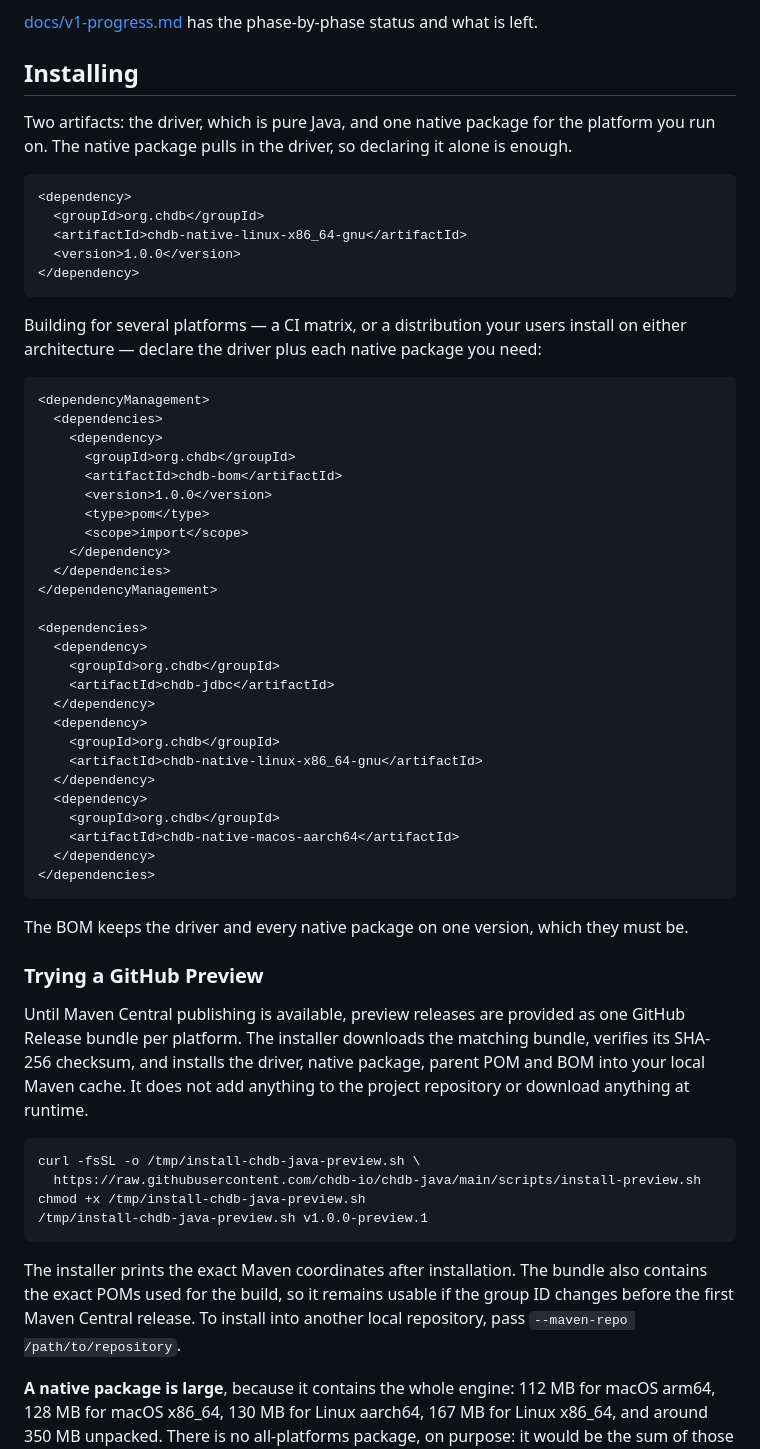
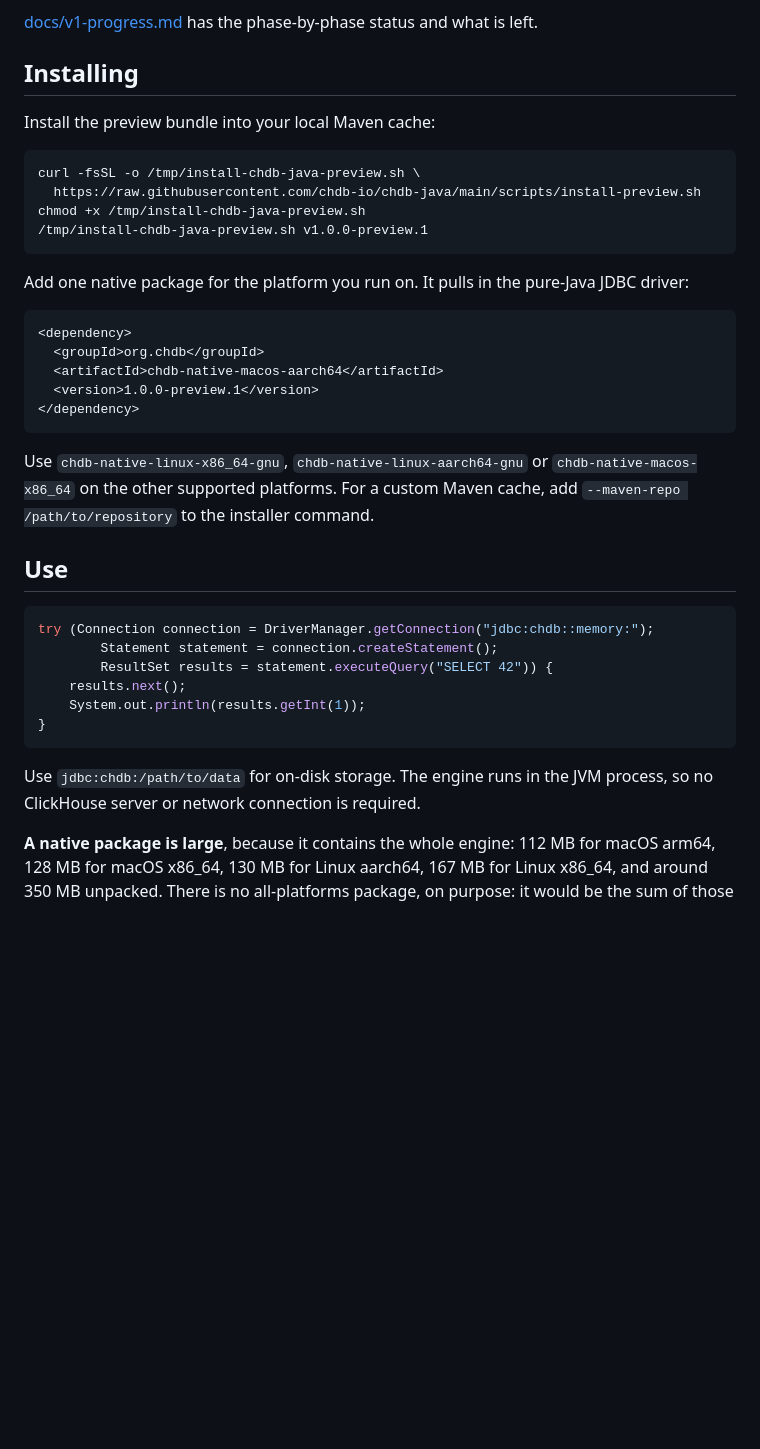
Before and after one commit to chdb-io/chdb-java, a Markdown page: README.md, the part around one of its changes. GitHub-like rendering; blank space fills up the shorter version.

Commit message:
Document chdb-java preview installation and usage

````diff
--- a/README.md
+++ b/README.md
@@ -48,57 +36,7 @@ and is loaded from a real packaged JAR, in CI:
 
 ## Installing
 
-Two artifacts: the driver, which is pure Java, and one native package for the platform you run
-on. The native package pulls in the driver, so declaring it alone is enough.
-
-```xml
-<dependency>
-  <groupId>org.chdb</groupId>
-  <artifactId>chdb-native-linux-x86_64-gnu</artifactId>
-  <version>1.0.0</version>
-</dependency>
-```
-
-Building for several platforms — a CI matrix, or a distribution your users install on either
-architecture — declare the driver plus each native package you need:
-
-```xml
-<dependencyManagement>
-  <dependencies>
-    <dependency>
-      <groupId>org.chdb</groupId>
-      <artifactId>chdb-bom</artifactId>
-      <version>1.0.0</version>
-      <type>pom</type>
-      <scope>import</scope>
-    </dependency>
-  </dependencies>
-</dependencyManagement>
-
-<dependencies>
-  <dependency>
-    <groupId>org.chdb</groupId>
-    <artifactId>chdb-jdbc</artifactId>
-  </dependency>
-  <dependency>
-    <groupId>org.chdb</groupId>
-    <artifactId>chdb-native-linux-x86_64-gnu</artifactId>
-  </dependency>
-  <dependency>
-    <groupId>org.chdb</groupId>
-    <artifactId>chdb-native-macos-aarch64</artifactId>
-  </dependency>
-</dependencies>
-```
-
-The BOM keeps the driver and every native package on one version, which they must be.
-
-### Trying a GitHub Preview
-
-Until Maven Central publishing is available, preview releases are provided as one GitHub
-Release bundle per platform. The installer downloads the matching bundle, verifies its SHA-256
-checksum, and installs the driver, native package, parent POM and BOM into your local Maven
-cache. It does not add anything to the project repository or download anything at runtime.
+Install the preview bundle into your local Maven cache:
 
 ```bash
 curl -fsSL -o /tmp/install-chdb-java-preview.sh \
@@ -107,10 +45,33 @@ chmod +x /tmp/install-chdb-java-preview.sh
 /tmp/install-chdb-java-preview.sh v1.0.0-preview.1
 ```
 
-The installer prints the exact Maven coordinates after installation. The bundle also contains
-the exact POMs used for the build, so it remains usable if the group ID changes before the first
-Maven Central release. To install into another local repository, pass
-`--maven-repo /path/to/repository`.
+Add one native package for the platform you run on. It pulls in the pure-Java JDBC driver:
+
+```xml
+<dependency>
+  <groupId>org.chdb</groupId>
+  <artifactId>chdb-native-macos-aarch64</artifactId>
+  <version>1.0.0-preview.1</version>
+</dependency>
+```
+
+Use `chdb-native-linux-x86_64-gnu`, `chdb-native-linux-aarch64-gnu` or
+`chdb-native-macos-x86_64` on the other supported platforms. For a custom Maven cache, add
+`--maven-repo /path/to/repository` to the installer command.
+
+## Use
+
+```java
+try (Connection connection = DriverManager.getConnection("jdbc:chdb::memory:");
+        Statement statement = connection.createStatement();
+        ResultSet results = statement.executeQuery("SELECT 42")) {
+    results.next();
+    System.out.println(results.getInt(1));
+}
+```
+
+Use `jdbc:chdb:/path/to/data` for on-disk storage. The engine runs in the JVM process, so no
+ClickHouse server or network connection is required.
 
 **A native package is large**, because it contains the whole engine: 112 MB for macOS arm64,
 128 MB for macOS x86_64, 130 MB for Linux aarch64, 167 MB for Linux x86_64, and around 350 MB
````
Also changed, not shown: other parts of README.md (+3 -15 lines).
